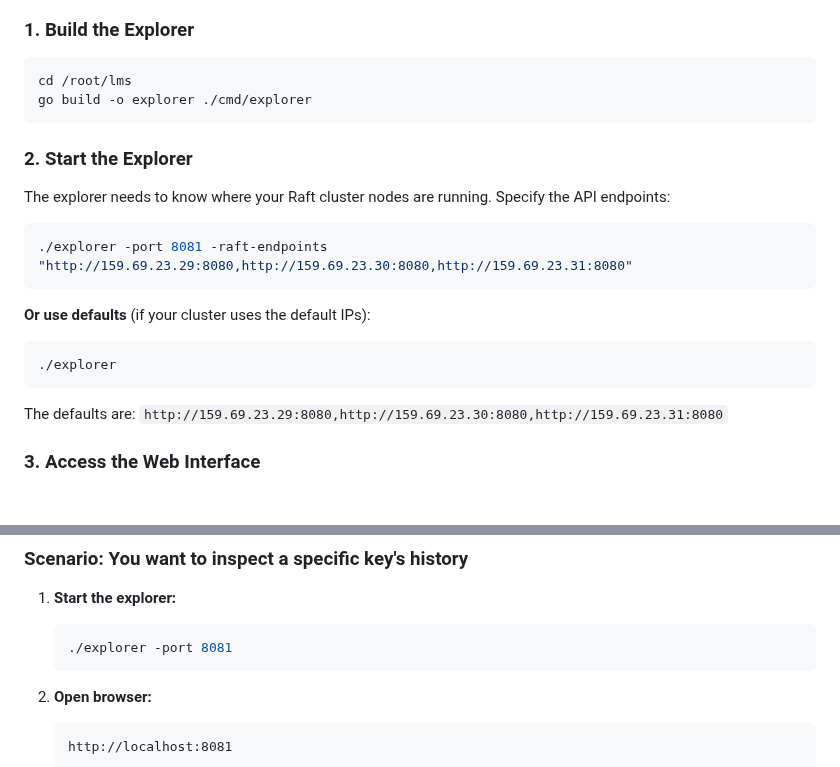
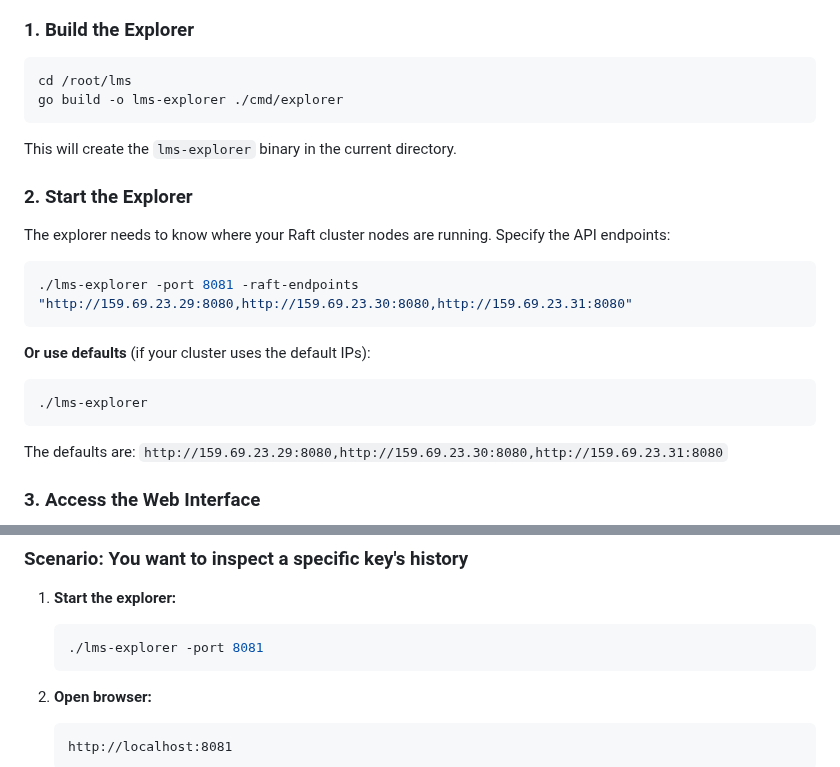
Before and after one commit to sg777/lms, a Markdown page: explorer/README.md, 2 parts joined by grey strips. Rendered like a GitHub page; blank space fills up the shorter version.

Commit message:
Rename explorer binary to lms-explorer to avoid directory conflict
- Move binary from explorer/explorer to ./lms-explorer
- Update README with correct binary name
- Follows naming convention like hsm-client, hsm-server, lms-service

````diff
--- a/explorer/README.md
+++ b/explorer/README.md
@@ -8,20 +8,22 @@ A standalone web-based explorer for browsing and searching the LMS hash chain st
 
 ```bash
 cd /root/lms
-go build -o explorer ./cmd/explorer
+go build -o lms-explorer ./cmd/explorer
 ```
+
+This will create the `lms-explorer` binary in the current directory.
 
 ### 2. Start the Explorer
 
 The explorer needs to know where your Raft cluster nodes are running. Specify the API endpoints:
 
 ```bash
-./explorer -port 8081 -raft-endpoints "http://159.69.23.29:8080,http://159.69.23.30:8080,http://159.69.23.31:8080"
+./lms-explorer -port 8081 -raft-endpoints "http://159.69.23.29:8080,http://159.69.23.30:8080,http://159.69.23.31:8080"
 ```
 
 **Or use defaults** (if your cluster uses the default IPs):
 ```bash
-./explorer
+./lms-explorer
 ```
 
 The defaults are: `http://159.69.23.29:8080,http://159.69.23.30:8080,http://159.69.23.31:8080`
@@ -141,7 +143,7 @@ When viewing a chain, you'll see:
 
 1. **Start the explorer:**
    ```bash
-   ./explorer -port 8081
+   ./lms-explorer -port 8081
    ```
 
 2. **Open browser:**
````
